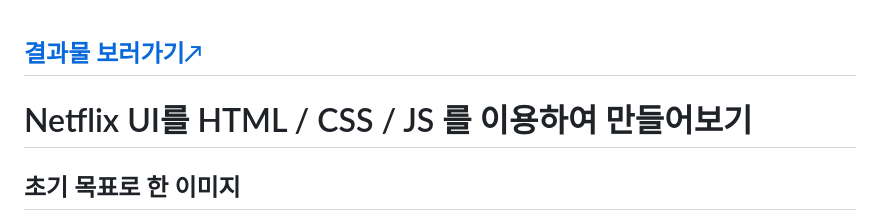
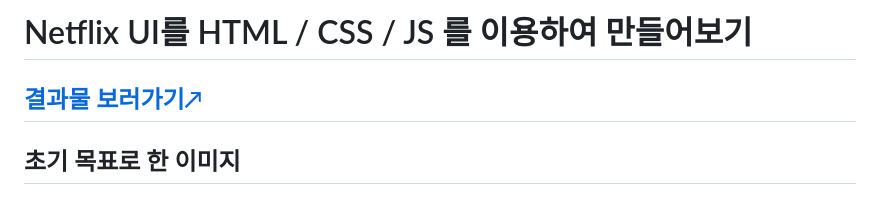
Before and after one commit to youngandmini/Netflix_HTML_CSS, a Markdown page: README.md, the part around the change. Drawn GitHub-style.

```diff
--- a/README.md
+++ b/README.md
@@ -1,6 +1,6 @@
+# Netflix UI를 HTML / CSS / JS 를 이용하여 만들어보기
+
 ## [결과물 보러가기↗](https://youngandmini.github.io/Netflix_html_css/)
-
-# Netflix UI를 HTML / CSS / JS 를 이용하여 만들어보기
 
 ## 초기 목표로 한 이미지
 ![예시](https://github.com/youngandmini/Netflix_html_css/assets/80088671/99fc599a-5cef-4ee4-b323-af8178fc82d1)
```
